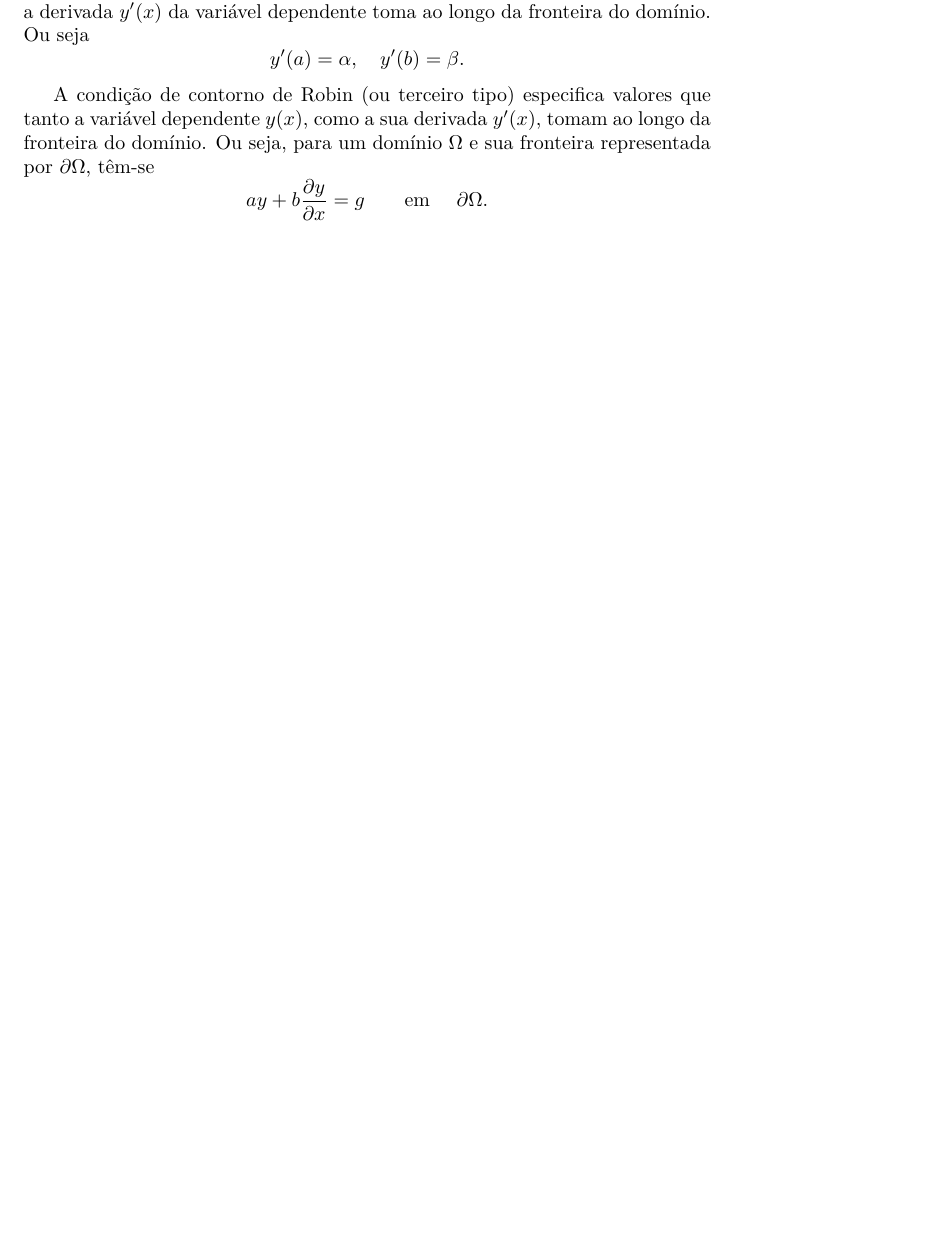
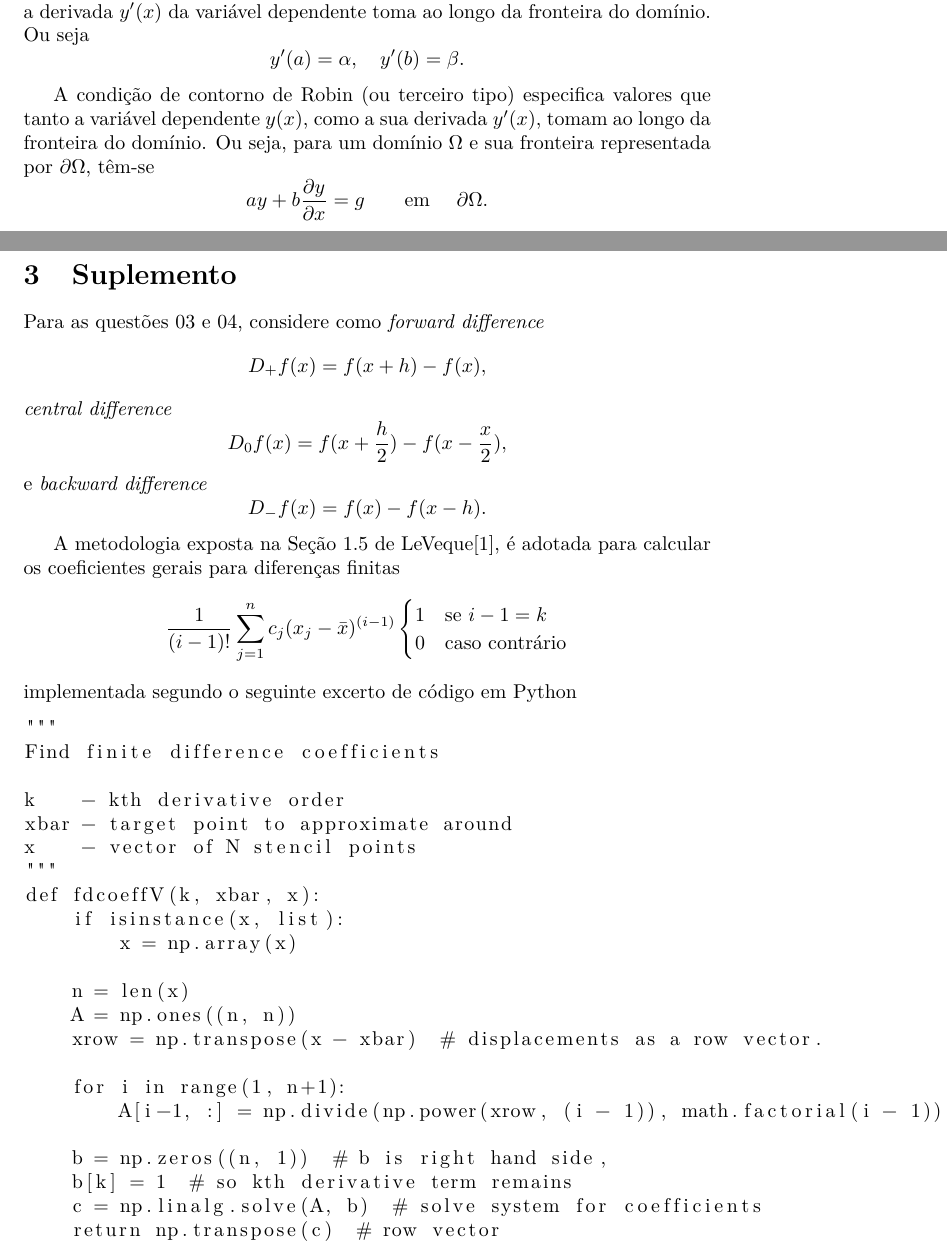
Before and after one commit to tfoliva/Lista_01_MetNum, a LaTeX document (lista_01.tex): part of page 1 of 2 before the commit and two parts of pages 1 and 2 of 4 after it, the two joined at a grey line, cut so that both start at the same text, the shorter picture padded with empty space. The pictures show the PDF file lista_01.pdf that the author committed with the source.

Commit message:
add leveque reference

```diff
--- a/lista_01.tex
+++ b/lista_01.tex
@@ -41,9 +44,10 @@ A condição de contorno de Robin (ou terceiro tipo) especifica valores que tant
 \[ a y + b \frac{\partial y}{\partial x} =g \qquad \text{em } \quad \partial \Omega.\]
 
 \section{Suplemento}
-Para as questões 03 e 04, considere como \emph{forward difference}
+Para as questões 03 e 04, considere como\\
+\emph{forward difference}
 \[
-	\Delta_h f(x) = f(x+h) - f(x),
+	D_+ f(x) = f(x+h) - f(x),
 \]
 \emph{central difference}
 \[
@@ -51,3 +55,4 @@ Para as questões 03 e 04, considere como \emph{forward difference}
 \]
 e \emph{backward difference}
 \[
+	D_- f(x) = f(x) - f(x-h).
@@ -55 +59,11 @@ e \emph{backward difference}
 \]
+
+A metodologia exposta na Seção 1.5 de LeVeque\cite{leveque}, é adotada para calcular os coeficientes gerais para diferenças finitas
+\begin{equation*}
+\frac{1}{(i-1)!}\sum_{j=1}^n c_j(x_j-\bar{x})^{(i-1)}\begin{cases}
+			1 &\text{se $i-1 = k$} \\
+                        0 &\text{caso contrário}\
+                    \end{cases}
+\end{equation*}
+implementada segundo o seguinte excerto de código em Python
+\begin{lstlisting}
@@ -55,0 +79,8 @@ e \emph{backward difference}
+        x = np.array(x)
+
+    n = len(x)
+    A = np.ones((n, n))
+    xrow = np.transpose(x - xbar)  # displacements as a row vector.
+
+    for i in range(1, n+1):
+        A[i-1, :] = np.divide(np.power(xrow, (i - 1)), math.factorial(i - 1))
@@ -56,3 +93,4 @@ e \emph{backward difference}
+\end{lstlisting}
 
 \section{Questão 03}
 
```
Also changed, not shown: lista_01.pdf, lista_01.tex (40 more changed lines).
